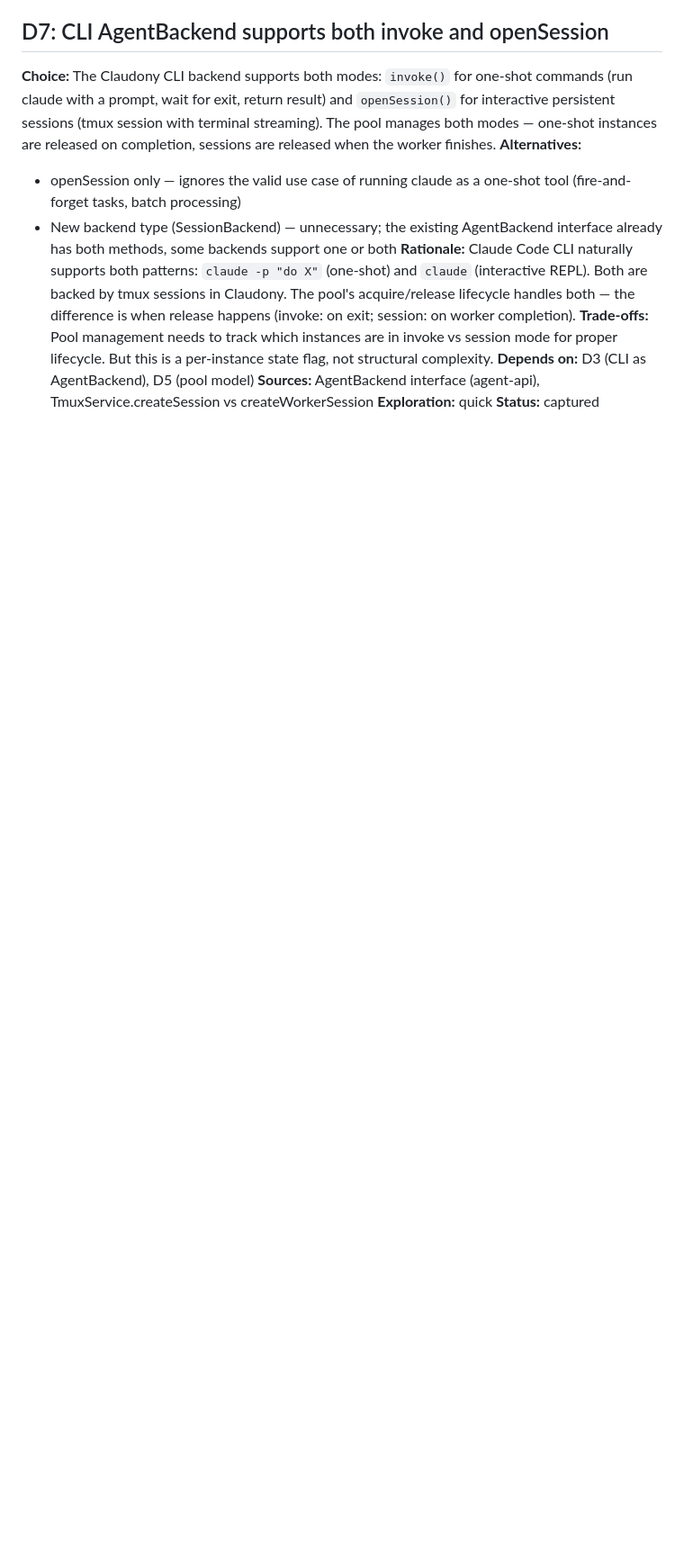
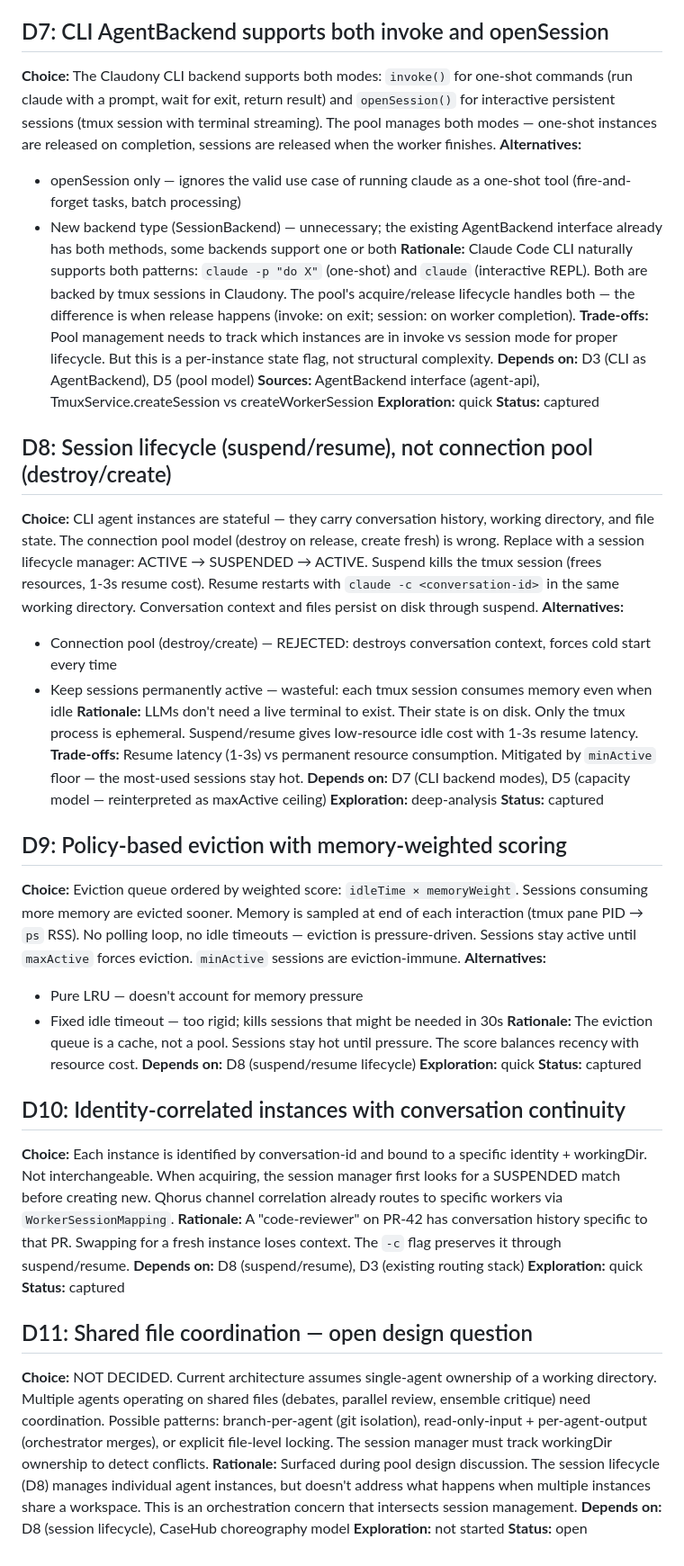
Before and after one commit to mdproctor/wsp-casehub-claudony, a Markdown page: specs/issue-205-llm-fleet-manager/decisions.md, the part around the change. Shown at 90% size. GitHub-like rendering; blank space fills up the shorter version.

Commit message:
docs: decisions D8–D11 — suspend/resume lifecycle, eviction policy, shared files
D8: Session lifecycle replaces connection pool for CLI agents
D9: Memory-weighted additive eviction scoring
D10: Identity-correlated instances with conversation continuity
D11: Shared file coordination (open design question)

Co-Authored-By: Claude Opus 4.6 (1M context) <noreply@anthropic.com>

```diff
--- a/specs/issue-205-llm-fleet-manager/decisions.md
+++ b/specs/issue-205-llm-fleet-manager/decisions.md
@@ -88,3 +88,42 @@
 **Sources:** AgentBackend interface (agent-api), TmuxService.createSession vs createWorkerSession
 **Exploration:** quick
 **Status:** captured
+
+## D8: Session lifecycle (suspend/resume), not connection pool (destroy/create)
+
+**Choice:** CLI agent instances are stateful — they carry conversation history, working directory, and file state. The connection pool model (destroy on release, create fresh) is wrong. Replace with a session lifecycle manager: ACTIVE → SUSPENDED → ACTIVE. Suspend kills the tmux session (frees resources, 1-3s resume cost). Resume restarts with `claude -c <conversation-id>` in the same working directory. Conversation context and files persist on disk through suspend.
+**Alternatives:**
+- Connection pool (destroy/create) — REJECTED: destroys conversation context, forces cold start every time
+- Keep sessions permanently active — wasteful: each tmux session consumes memory even when idle
+**Rationale:** LLMs don't need a live terminal to exist. Their state is on disk. Only the tmux process is ephemeral. Suspend/resume gives low-resource idle cost with 1-3s resume latency.
+**Trade-offs:** Resume latency (1-3s) vs permanent resource consumption. Mitigated by `minActive` floor — the most-used sessions stay hot.
+**Depends on:** D7 (CLI backend modes), D5 (capacity model — reinterpreted as maxActive ceiling)
+**Exploration:** deep-analysis
+**Status:** captured
+
+## D9: Policy-based eviction with memory-weighted scoring
+
+**Choice:** Eviction queue ordered by weighted score: `idleTime × memoryWeight`. Sessions consuming more memory are evicted sooner. Memory is sampled at end of each interaction (tmux pane PID → `ps` RSS). No polling loop, no idle timeouts — eviction is pressure-driven. Sessions stay active until `maxActive` forces eviction. `minActive` sessions are eviction-immune.
+**Alternatives:**
+- Pure LRU — doesn't account for memory pressure
+- Fixed idle timeout — too rigid; kills sessions that might be needed in 30s
+**Rationale:** The eviction queue is a cache, not a pool. Sessions stay hot until pressure. The score balances recency with resource cost.
+**Depends on:** D8 (suspend/resume lifecycle)
+**Exploration:** quick
+**Status:** captured
+
+## D10: Identity-correlated instances with conversation continuity
+
+**Choice:** Each instance is identified by conversation-id and bound to a specific identity + workingDir. Not interchangeable. When acquiring, the session manager first looks for a SUSPENDED match before creating new. Qhorus channel correlation already routes to specific workers via `WorkerSessionMapping`.
+**Rationale:** A "code-reviewer" on PR-42 has conversation history specific to that PR. Swapping for a fresh instance loses context. The `-c` flag preserves it through suspend/resume.
+**Depends on:** D8 (suspend/resume), D3 (existing routing stack)
+**Exploration:** quick
+**Status:** captured
+
+## D11: Shared file coordination — open design question
+
+**Choice:** NOT DECIDED. Current architecture assumes single-agent ownership of a working directory. Multiple agents operating on shared files (debates, parallel review, ensemble critique) need coordination. Possible patterns: branch-per-agent (git isolation), read-only-input + per-agent-output (orchestrator merges), or explicit file-level locking. The session manager must track workingDir ownership to detect conflicts.
+**Rationale:** Surfaced during pool design discussion. The session lifecycle (D8) manages individual agent instances, but doesn't address what happens when multiple instances share a workspace. This is an orchestration concern that intersects session management.
+**Depends on:** D8 (session lifecycle), CaseHub choreography model
+**Exploration:** not started
+**Status:** open
```
